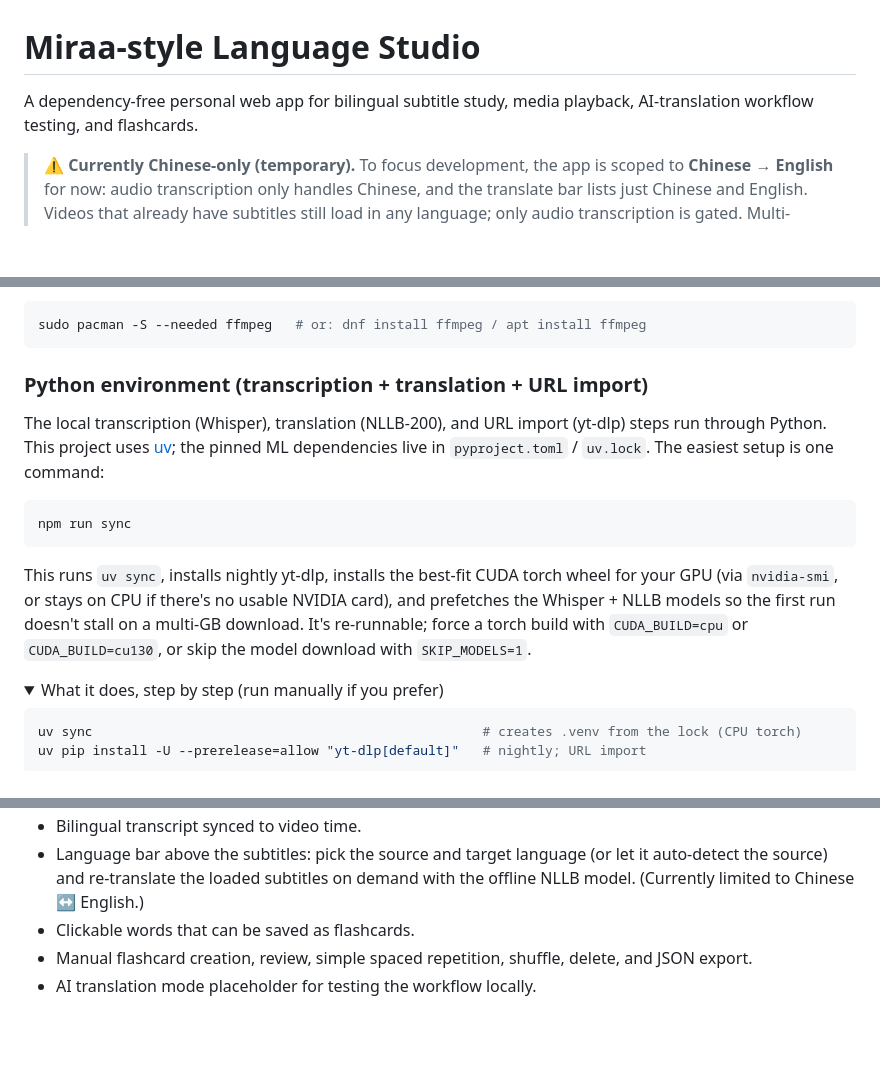
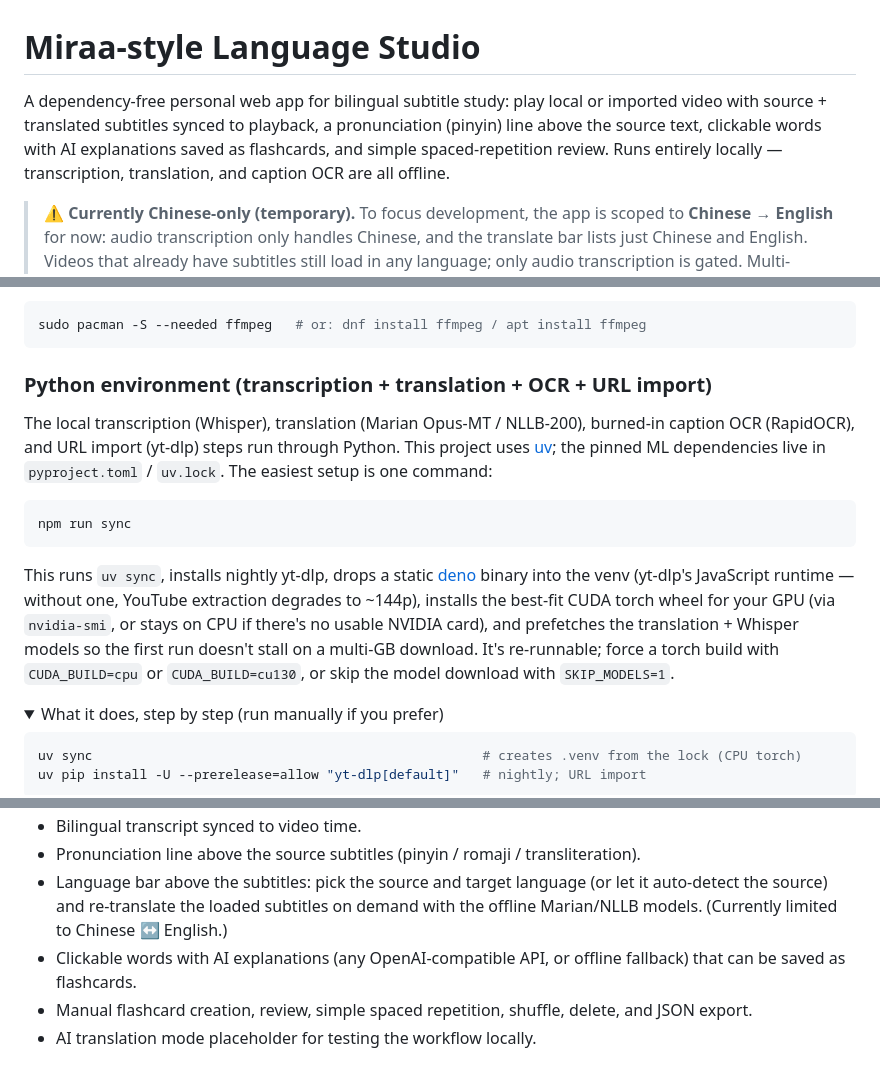
Before and after one commit to k1ngsalm0n/subtitles-and-learning-app, a Markdown page: README.md, 3 parts joined by grey strips. GitHub-like rendering; folded sections open; blank space fills up the shorter version.

````diff
--- a/README.md
+++ b/README.md
@@ -1,6 +1,10 @@
 # Miraa-style Language Studio
 
-A dependency-free personal web app for bilingual subtitle study, media playback, AI-translation workflow testing, and flashcards.
+A dependency-free personal web app for bilingual subtitle study: play local or
+imported video with source + translated subtitles synced to playback, a
+pronunciation (pinyin) line above the source text, clickable words with AI
+explanations saved as flashcards, and simple spaced-repetition review. Runs
+entirely locally — transcription, translation, and caption OCR are all offline.
 
 > **⚠️ Currently Chinese-only (temporary).** To focus development, the app is
 > scoped to **Chinese → English** for now: audio transcription only handles
@@ -27,10 +31,11 @@ it with your distro's package manager (`pacman`, `dnf`, `apt`, `brew`, …), e.g
 sudo pacman -S --needed ffmpeg   # or: dnf install ffmpeg / apt install ffmpeg
 ```
 
-### Python environment (transcription + translation + URL import)
+### Python environment (transcription + translation + OCR + URL import)
 
-The local transcription (Whisper), translation (NLLB-200), and URL import
-(yt-dlp) steps run through Python. This project uses [uv](https://docs.astral.sh/uv/);
+The local transcription (Whisper), translation (Marian Opus-MT / NLLB-200),
+burned-in caption OCR (RapidOCR), and URL import (yt-dlp) steps run through
+Python. This project uses [uv](https://docs.astral.sh/uv/);
 the pinned ML dependencies live in `pyproject.toml` / `uv.lock`. The easiest
 setup is one command:
 
@@ -38,11 +43,14 @@ setup is one command:
 npm run sync
 ```
 
-This runs `uv sync`, installs nightly yt-dlp, installs the best-fit CUDA torch
-wheel for your GPU (via `nvidia-smi`, or stays on CPU if there's no usable NVIDIA
-card), and prefetches the Whisper + NLLB models so the first run doesn't stall on
-a multi-GB download. It's re-runnable; force a torch build with `CUDA_BUILD=cpu`
-or `CUDA_BUILD=cu130`, or skip the model download with `SKIP_MODELS=1`.
+This runs `uv sync`, installs nightly yt-dlp, drops a static
+[deno](https://deno.land/) binary into the venv (yt-dlp's JavaScript runtime —
+without one, YouTube extraction degrades to ~144p), installs the best-fit CUDA
+torch wheel for your GPU (via `nvidia-smi`, or stays on CPU if there's no usable
+NVIDIA card), and prefetches the translation + Whisper models so the first run
+doesn't stall on a multi-GB download. It's re-runnable; force a torch build with
+`CUDA_BUILD=cpu` or `CUDA_BUILD=cu130`, or skip the model download with
+`SKIP_MODELS=1`.
 
 <details>
 <summary>What it does, step by step (run manually if you prefer)</summary>
@@ -118,6 +166,7 @@ python -m unittest discover -s test -p "test_*.py"
 - Bilingual transcript synced to video time.
-- Language bar above the subtitles: pick the source and target language (or let it auto-detect the source) and re-translate the loaded subtitles on demand with the offline NLLB model. (Currently limited to Chinese ↔ English.)
-- Clickable words that can be saved as flashcards.
+- Pronunciation line above the source subtitles (pinyin / romaji / transliteration).
+- Language bar above the subtitles: pick the source and target language (or let it auto-detect the source) and re-translate the loaded subtitles on demand with the offline Marian/NLLB models. (Currently limited to Chinese ↔ English.)
+- Clickable words with AI explanations (any OpenAI-compatible API, or offline fallback) that can be saved as flashcards.
 - Manual flashcard creation, review, simple spaced repetition, shuffle, delete, and JSON export.
 - AI translation mode placeholder for testing the workflow locally.
 
````
Also changed, not shown: other parts of README.md (+50 -10 lines).
